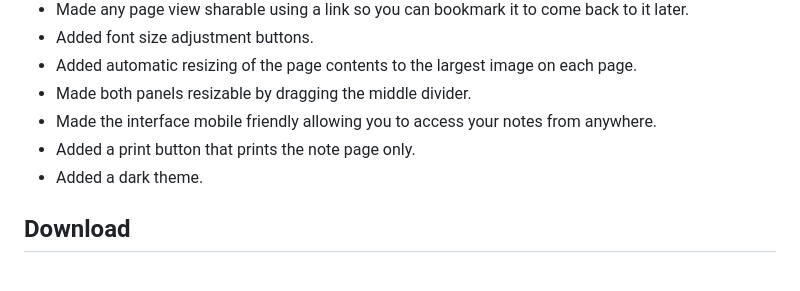
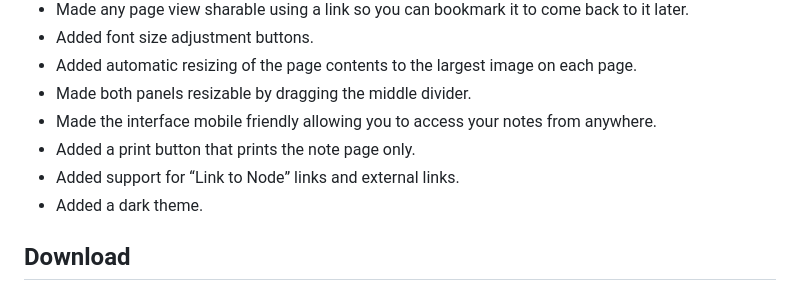
Before and after one commit to coregtree/cherrytree-notes-web-interface, a Markdown page: README.md, the part around the change. Rendered like a GitHub page.

```diff
--- a/README.md
+++ b/README.md
@@ -13,6 +13,7 @@ View the live interface and full guide here: [Link to Guide and Live Interface](
 - Made both panels resizable by dragging the middle divider.
 - Made the interface mobile friendly allowing you to access your notes from anywhere.
 - Added a print button that prints the note page only.
+- Added support for “Link to Node” links and external links.
 - Added a dark theme.
 
 ## Download
```
